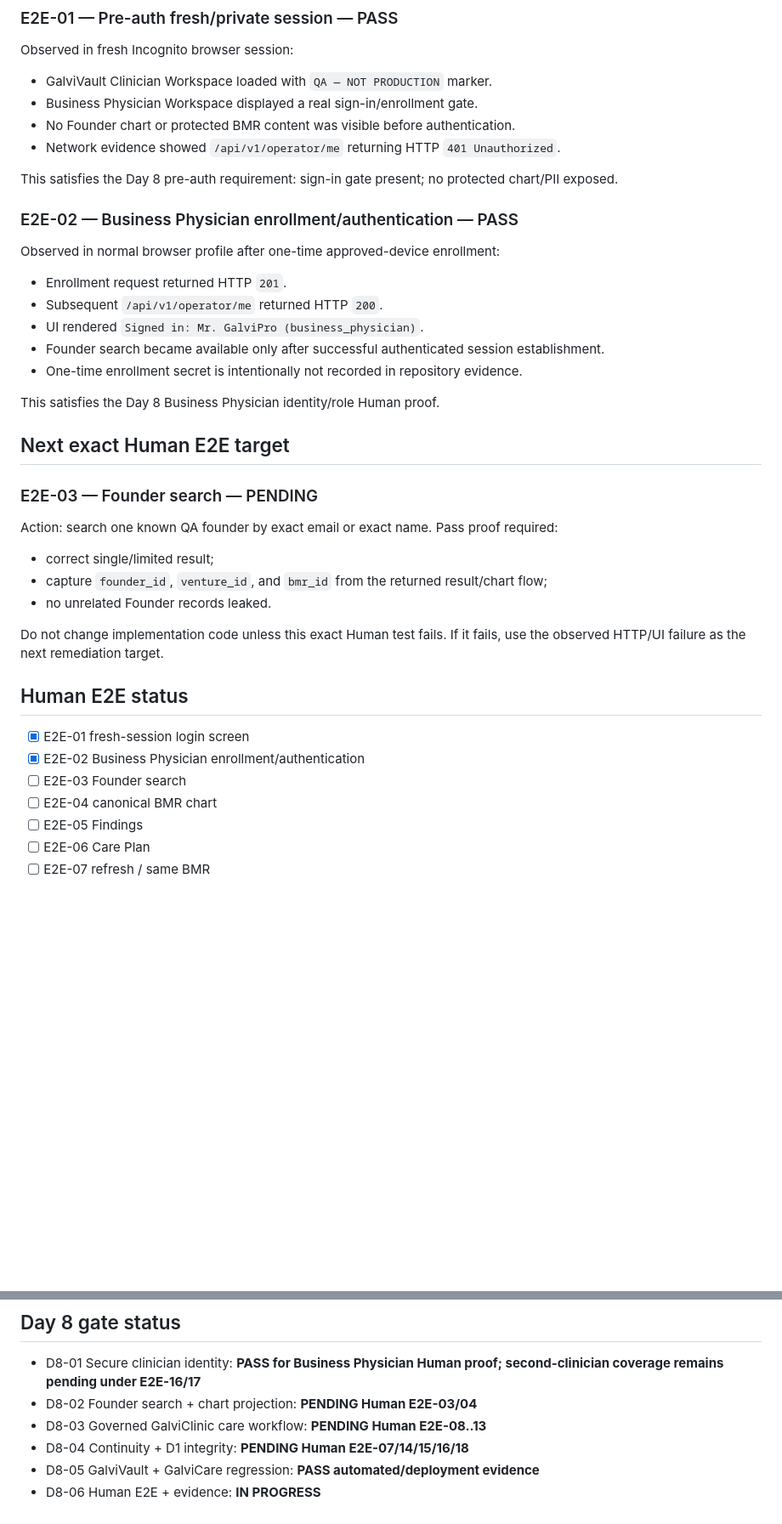
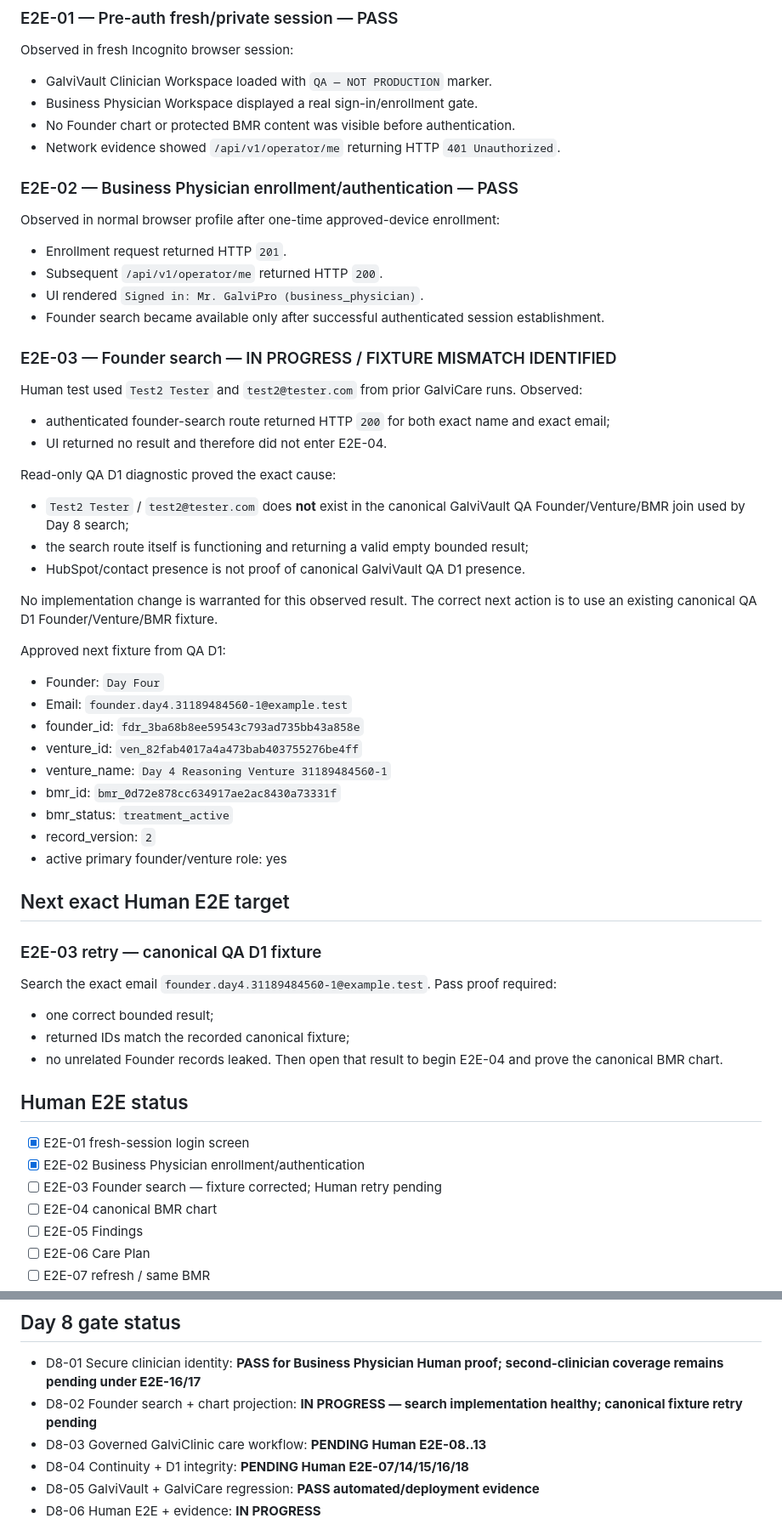
Before and after one commit to mrgalvipro/galvitriage, a Markdown page: release-evidence/day8/human-e2e-current.md, 2 parts joined by grey strips. Shown at 85% size. Drawn GitHub-style; blank space fills up the shorter version.

Commit message:
Day 8 Human E2E: record E2E-03 fixture diagnosis

```diff
--- a/release-evidence/day8/human-e2e-current.md
+++ b/release-evidence/day8/human-e2e-current.md
@@ -14,34 +14,52 @@ Observed in fresh Incognito browser session:
 - No Founder chart or protected BMR content was visible before authentication.
 - Network evidence showed `/api/v1/operator/me` returning HTTP `401 Unauthorized`.
 
-This satisfies the Day 8 pre-auth requirement: sign-in gate present; no protected chart/PII exposed.
-
 ### E2E-02 — Business Physician enrollment/authentication — PASS
 Observed in normal browser profile after one-time approved-device enrollment:
 - Enrollment request returned HTTP `201`.
 - Subsequent `/api/v1/operator/me` returned HTTP `200`.
 - UI rendered `Signed in: Mr. GalviPro (business_physician)`.
 - Founder search became available only after successful authenticated session establishment.
-- One-time enrollment secret is intentionally not recorded in repository evidence.
 
-This satisfies the Day 8 Business Physician identity/role Human proof.
+### E2E-03 — Founder search — IN PROGRESS / FIXTURE MISMATCH IDENTIFIED
+Human test used `Test2 Tester` and `test2@tester.com` from prior GalviCare runs.
+Observed:
+- authenticated founder-search route returned HTTP `200` for both exact name and exact email;
+- UI returned no result and therefore did not enter E2E-04.
+
+Read-only QA D1 diagnostic proved the exact cause:
+- `Test2 Tester` / `test2@tester.com` does **not** exist in the canonical GalviVault QA Founder/Venture/BMR join used by Day 8 search;
+- the search route itself is functioning and returning a valid empty bounded result;
+- HubSpot/contact presence is not proof of canonical GalviVault QA D1 presence.
+
+No implementation change is warranted for this observed result. The correct next action is to use an existing canonical QA D1 Founder/Venture/BMR fixture.
+
+Approved next fixture from QA D1:
+- Founder: `Day Four`
+- Email: `founder.day4.31189484560-1@example.test`
+- founder_id: `fdr_3ba68b8ee59543c793ad735bb43a858e`
+- venture_id: `ven_82fab4017a4a473bab403755276be4ff`
+- venture_name: `Day 4 Reasoning Venture 31189484560-1`
+- bmr_id: `bmr_0d72e878cc634917ae2ac8430a73331f`
+- bmr_status: `treatment_active`
+- record_version: `2`
+- active primary founder/venture role: yes
 
 ## Next exact Human E2E target
 
-### E2E-03 — Founder search — PENDING
-Action: search one known QA founder by exact email or exact name.
+### E2E-03 retry — canonical QA D1 fixture
+Search the exact email `founder.day4.31189484560-1@example.test`.
 Pass proof required:
-- correct single/limited result;
-- capture `founder_id`, `venture_id`, and `bmr_id` from the returned result/chart flow;
+- one correct bounded result;
+- returned IDs match the recorded canonical fixture;
 - no unrelated Founder records leaked.
-
-Do not change implementation code unless this exact Human test fails. If it fails, use the observed HTTP/UI failure as the next remediation target.
+Then open that result to begin E2E-04 and prove the canonical BMR chart.
 
 ## Human E2E status
 
 - [x] E2E-01 fresh-session login screen
 - [x] E2E-02 Business Physician enrollment/authentication
-- [ ] E2E-03 Founder search
+- [ ] E2E-03 Founder search — fixture corrected; Human retry pending
 - [ ] E2E-04 canonical BMR chart
 - [ ] E2E-05 Findings
 - [ ] E2E-06 Care Plan
@@ -62,7 +80,7 @@ Do not change implementation code unless this exact Human test fails. If it fail
 ## Day 8 gate status
 
 - D8-01 Secure clinician identity: **PASS for Business Physician Human proof; second-clinician coverage remains pending under E2E-16/17**
-- D8-02 Founder search + chart projection: **PENDING Human E2E-03/04**
+- D8-02 Founder search + chart projection: **IN PROGRESS — search implementation healthy; canonical fixture retry pending**
 - D8-03 Governed GalviClinic care workflow: **PENDING Human E2E-08..13**
 - D8-04 Continuity + D1 integrity: **PENDING Human E2E-07/14/15/16/18**
 - D8-05 GalviVault + GalviCare regression: **PASS automated/deployment evidence**
```
